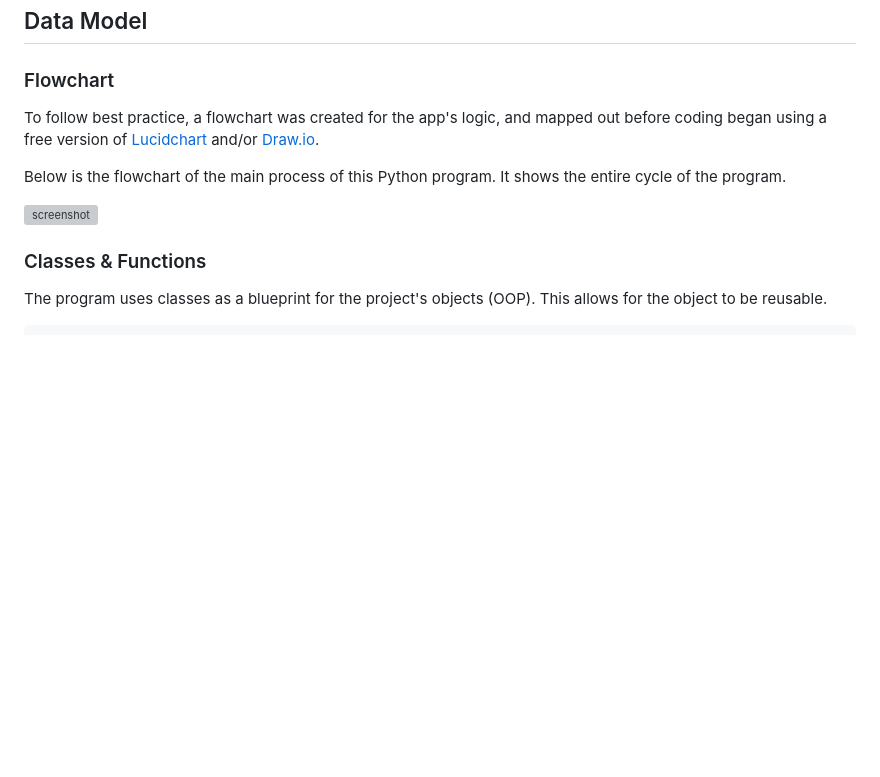
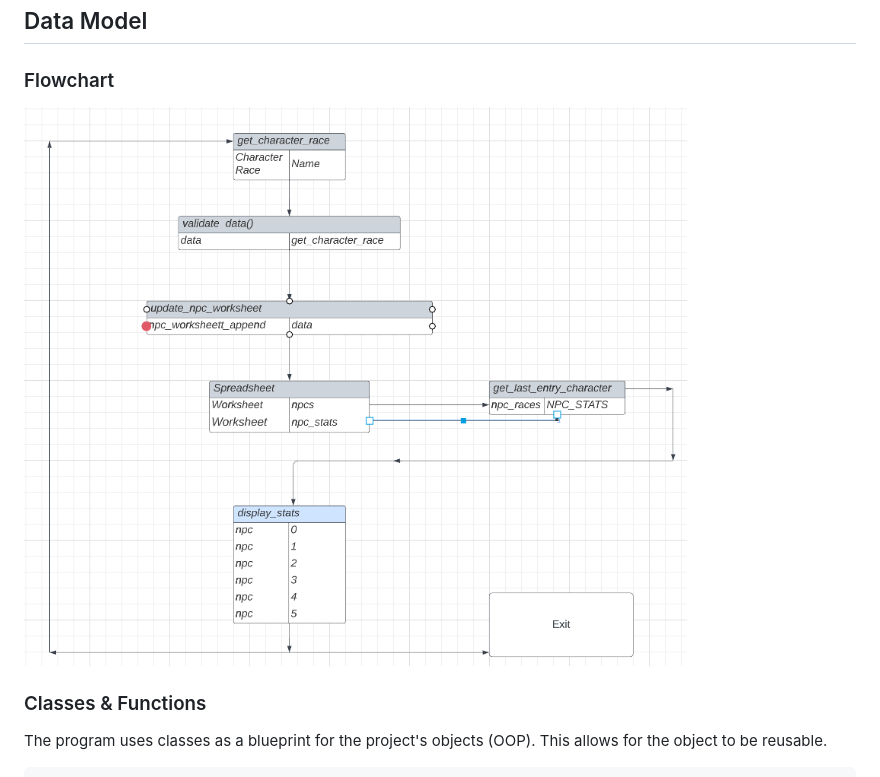
Before and after one commit to tadhgnolan/RPG_Fighter, a Markdown page: README.md, the part around the change. GitHub-like rendering; blank space fills up the shorter version; grey boxes are pictures that could not be loaded.

Commit message:
Add flowchart to README

```diff
--- a/README.md
+++ b/README.md
@@ -100,13 +100,7 @@ RPG Fighter is a app for tabletop roleplaying game Dungeon Masters or players th
 
 ### Flowchart
 
-To follow best practice, a flowchart was created for the app's logic,
-and mapped out before coding began using a free version of
-[Lucidchart](https://www.lucidchart.com/pages/ER-diagram-symbols-and-meaning) and/or [Draw.io](https://www.draw.io).
-
-Below is the flowchart of the main process of this Python program. It shows the entire cycle of the program.
-
-![screenshot](documentation/flowchart.png)
+![screenshot](https://github.com/tadhgnolan/RPG_Fighter/blob/main/documentation/images/flowchart.png)
 
 ### Classes & Functions
 
```
